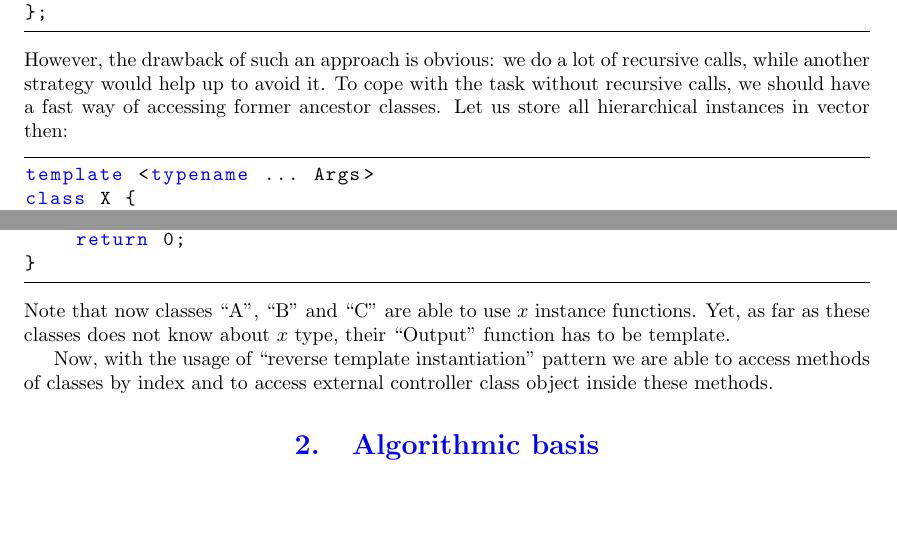
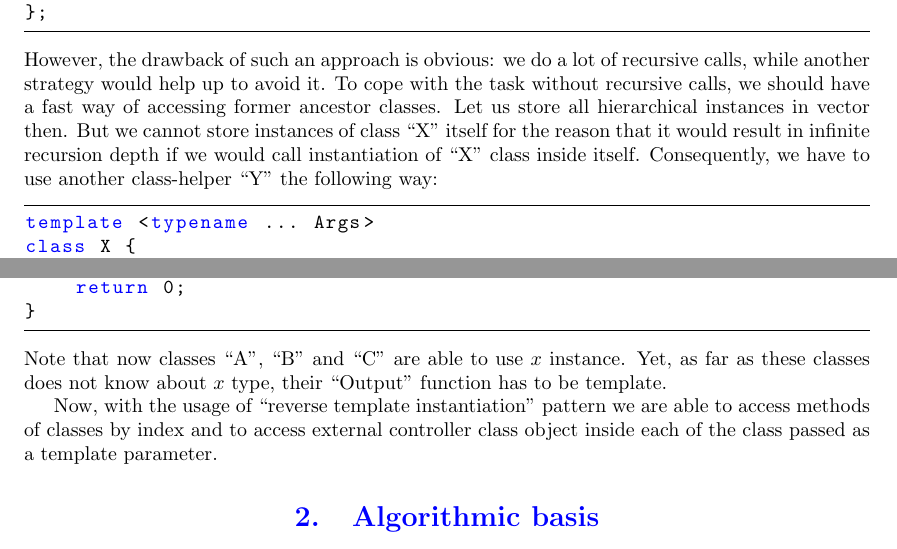
Before and after one commit to olegtsts/RAST, a LaTeX document (report/description.tex): two parts of pages 5 and 8 of 20, joined at a grey line, cut so that both start at the same text, the shorter picture padded with empty space. Compiled offline with pdfLaTeX.

Commit message:
Fixing descriptions a little

```diff
--- a/report/description.tex
+++ b/report/description.tex
@@ -44,7 +43,7 @@
 		  numberstyle=\tiny\color{gray},
 		  keywordstyle=\color{blue},
 		  commentstyle=\color{dkgreen},
-		  stringstyle=\color{mauve},
+		  stringstyle=\color{red},
 		  breaklines=true,
 		  breakatwhitespace=true,
 		  tabsize=3,
@@ -233,8 +232,7 @@ private:
 	int inheritance_level_index;
 };
 \end{lstlisting}
-However, the drawback of such an approach is obvious: we do a lot of recursive calls, while another strategy would help up to avoid it. To cope with the task without recursive calls, we should have a fast way of accessing former ancestor classes. Let us store all hierarchical instances in vector then:
-%TODO change description
+However, the drawback of such an approach is obvious: we do a lot of recursive calls, while another strategy would help up to avoid it. To cope with the task without recursive calls, we should have a fast way of accessing former ancestor classes. Let us store all hierarchical instances in vector then. But we cannot store instances of class ``X'' itself for the reason that it would result in infinite recursion depth if we would call instantiation of ``X'' class inside itself. Consequently, we have to use another class-helper ``Y'' the following way:
 \begin{lstlisting}
 template <typename ... Args>
 class X {
@@ -368,9 +366,9 @@ int main() {
     return 0;
 }
 \end{lstlisting}
-Note that now classes ``A'', ``B'' and ``C'' are able to use $x$ instance functions. Yet, as far as these classes does not know about $x$ type, their ``Output'' function has to be template.
+Note that now classes ``A'', ``B'' and ``C'' are able to use $x$ instance. Yet, as far as these classes does not know about $x$ type, their ``Output'' function has to be template.
 
-Now, with the usage of ``reverse template instantiation'' pattern we are able to access methods of classes by index and to access external controller class object inside these methods.
+Now, with the usage of ``reverse template instantiation'' pattern we are able to access methods of classes by index and to access external controller class object inside each of the class passed as a template parameter.
 
 \section{Algorithmic basis}
 
```
Also changed, not shown: report/description.pdf, report/description.tex (1 more changed lines).
